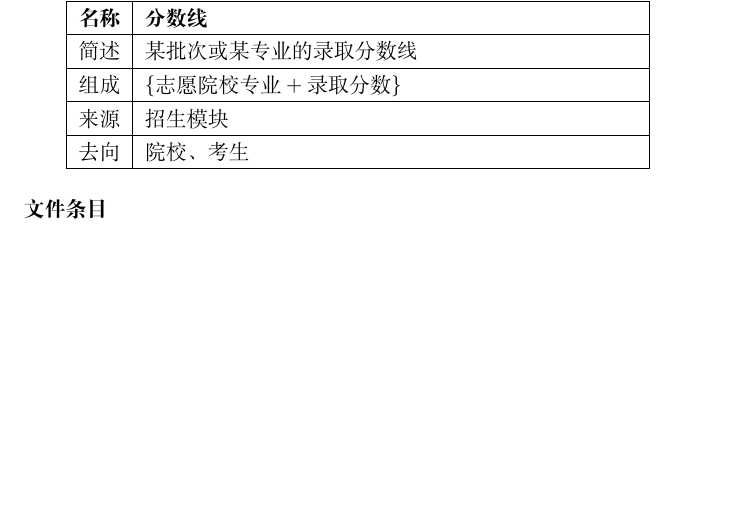
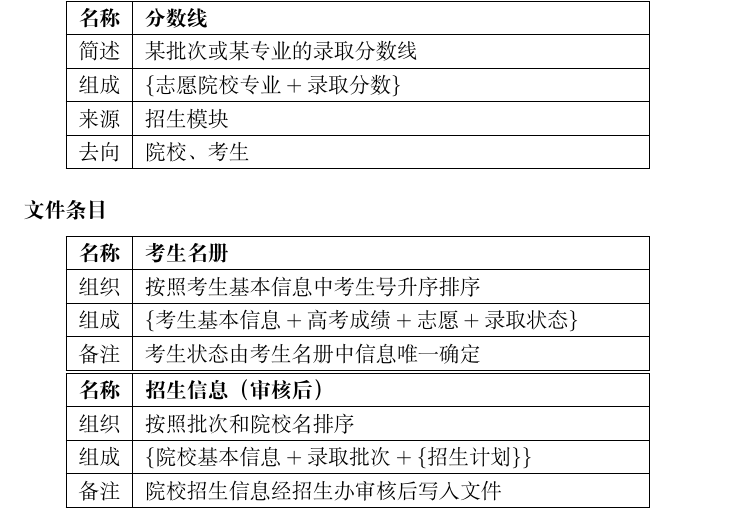
Before and after one commit to BarclayII/softeng-project, a LaTeX document (document.tex): part of page 10 of 10 before the commit and part of page 10 of 11 after it, cut so that both start at the same text, the shorter picture padded with empty space. Compiled offline with XeLaTeX.

Commit message:
更新文件条目

```diff
--- a/document.tex
+++ b/document.tex
@@ -633,6 +633,32 @@
 
 \subsubsection*{文件条目}
 
+\begin{tabularx}{0.85\textwidth}{|l|X|}
+	\hline
+	\textbf{名称} & \textbf{考生名册} \\
+	\hline
+	组织 & 按照考生基本信息中考生号升序排序 \\
+	\hline
+	组成 & $\lbrace\text{考生基本信息}+\text{高考成绩}+\text{志愿}
+	+\text{录取状态}\rbrace$ \\
+	\hline
+	备注 & 考生状态由考生名册中信息唯一确定 \\
+	\hline
+\end{tabularx}
+
+\begin{tabularx}{0.85\textwidth}{|l|X|}
+	\hline
+	\textbf{名称} & \textbf{招生信息（审核后）} \\
+	\hline
+	组织 & 按照批次和院校名排序 \\
+	\hline
+	组成 & $\lbrace\text{院校基本信息}+\text{录取批次}+
+	\lbrace\text{招生计划}\rbrace\rbrace$ \\
+	\hline
+	备注 & 院校招生信息经招生办审核后写入文件 \\
+	\hline
+\end{tabularx}
+
 \subsubsection*{加工条目}
 
 \subsubsection*{加工说明}
```
Also changed, not shown: document.pdf.
